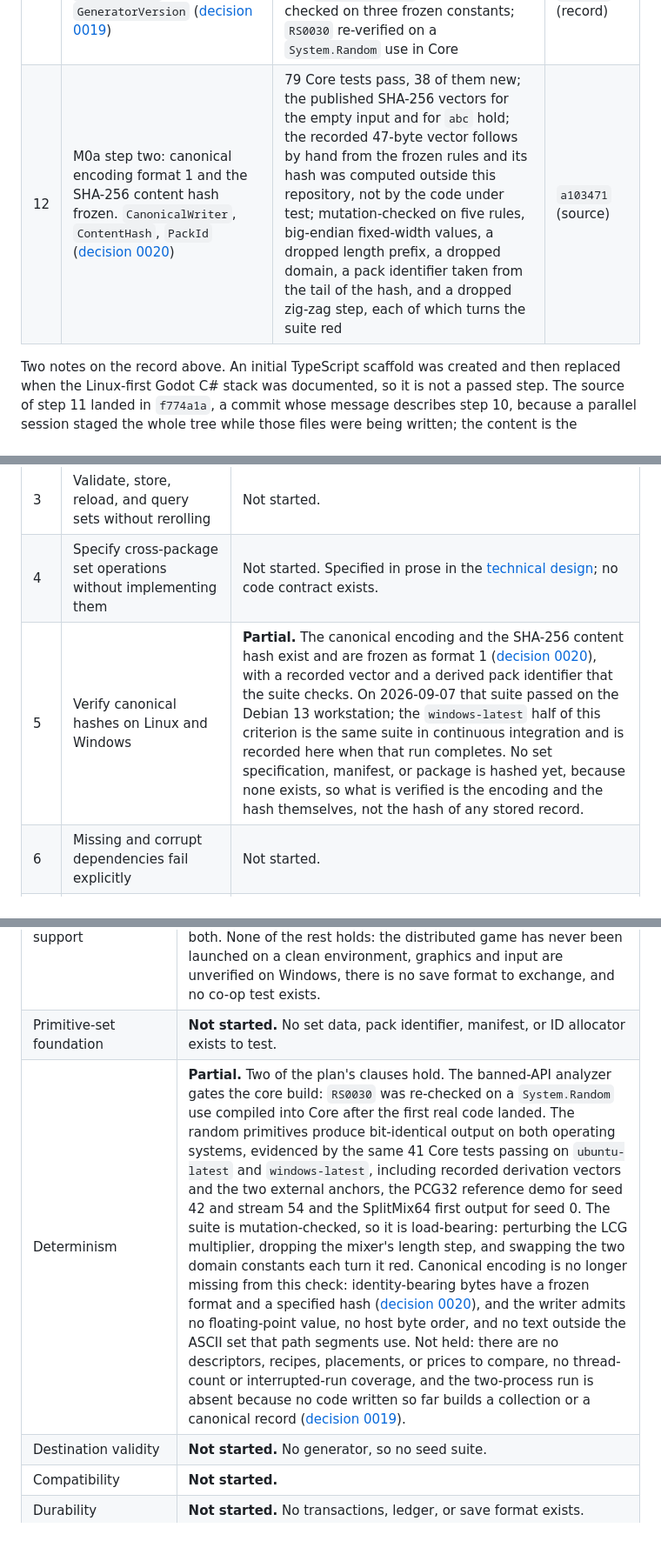
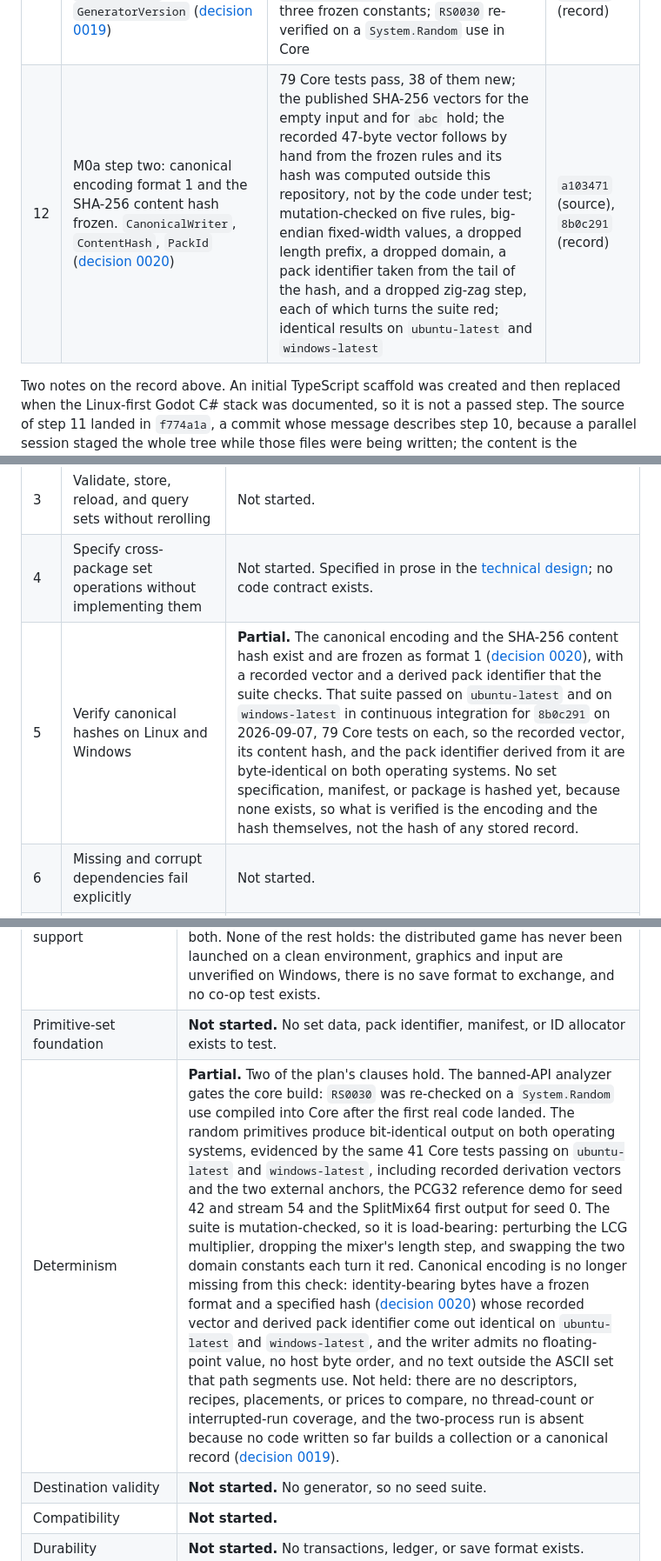
Before and after one commit to ikonomov-b/space-explorer, a Markdown page: docs/progress.md, 3 parts joined by grey strips. Shown at 87% size. Rendered like a GitHub page; blank space fills up the shorter version.

Commit message:
Record the cross-platform result for canonical encoding format 1
Continuous integration for 8b0c291 passed on ubuntu-latest and on
windows-latest, 79 Core tests on each, so the recorded 47-byte vector,
its content hash, and the pack identifier derived from it are
byte-identical on both operating systems. That is the Windows half of
M0a exit criterion 5, which stays partial: no set specification,
manifest, or package is hashed yet, because none exists.

Co-Authored-By: Claude Opus 5 (1M context) <noreply@anthropic.com>

```diff
--- a/docs/progress.md
+++ b/docs/progress.md
@@ -25,7 +25,7 @@ Every step that has passed, in the order it passed, with the evidence that close
 | 9 | Linux exported-build smoke test | `smoke.sh` exports and the packaged build prints `SMOKE OK` with Godot 4.7.2, .NET 10.0.11, and SQLite 3.53.3; run manually on the reference workstation | `45d0bef` |
 | 10 | Design review, second round: findings 17 to 19 cleared. Region storage constants corrected and the extent cap set to 2,048 m ([decision 0017](decisions/0017-region-extent-cap-and-storage-derivation.md)); data root, package layout, region encoding, and save integrity specified ([decision 0018](decisions/0018-data-root-region-encoding-and-save-integrity.md)) | The over-determined region constants were caught by deriving bytes from the constants rather than restating the estimate | `7d544e1`, `f774a1a`, `dbe079e` |
 | 11 | M0a step one: deterministic random foundation frozen as generator version 1. `Pcg32`, `Mix64`, `StreamPath`, `RandomStream`, `GeneratorVersion` ([decision 0019](decisions/0019-generator-version-1-frozen.md)) | 41 Core tests pass; both external anchors hold, the PCG32 reference demo for seed 42 and stream 54 and the SplitMix64 first output for seed 0; identical results on `ubuntu-latest` and `windows-latest`; mutation-checked on three frozen constants; `RS0030` re-verified on a `System.Random` use in Core | `f774a1a` (source), `9ab5838`, `1bbd8f9` (record) |
-| 12 | M0a step two: canonical encoding format 1 and the SHA-256 content hash frozen. `CanonicalWriter`, `ContentHash`, `PackId` ([decision 0020](decisions/0020-canonical-encoding-and-content-hash.md)) | 79 Core tests pass, 38 of them new; the published SHA-256 vectors for the empty input and for `abc` hold; the recorded 47-byte vector follows by hand from the frozen rules and its hash was computed outside this repository, not by the code under test; mutation-checked on five rules, big-endian fixed-width values, a dropped length prefix, a dropped domain, a pack identifier taken from the tail of the hash, and a dropped zig-zag step, each of which turns the suite red | `a103471` (source) |
+| 12 | M0a step two: canonical encoding format 1 and the SHA-256 content hash frozen. `CanonicalWriter`, `ContentHash`, `PackId` ([decision 0020](decisions/0020-canonical-encoding-and-content-hash.md)) | 79 Core tests pass, 38 of them new; the published SHA-256 vectors for the empty input and for `abc` hold; the recorded 47-byte vector follows by hand from the frozen rules and its hash was computed outside this repository, not by the code under test; mutation-checked on five rules, big-endian fixed-width values, a dropped length prefix, a dropped domain, a pack identifier taken from the tail of the hash, and a dropped zig-zag step, each of which turns the suite red; identical results on `ubuntu-latest` and `windows-latest` | `a103471` (source), `8b0c291` (record) |
 
 Two notes on the record above. An initial TypeScript scaffold was created and then replaced when the Linux-first Godot C# stack was documented, so it is not a passed step. The source of step 11 landed in `f774a1a`, a commit whose message describes step 10, because a parallel session staged the whole tree while those files were being written; the content is the reviewed content, but the message does not describe it.
 
@@ -50,7 +50,7 @@ The plan's M0a row, decomposed in its own order.
 | 2 | Allocate IDs | Not started. |
 | 3 | Validate, store, reload, and query sets without rerolling | Not started. |
 | 4 | Specify cross-package set operations without implementing them | Not started. Specified in prose in the [technical design](technical-design.md#primitive-sets-and-compact-references); no code contract exists. |
-| 5 | Verify canonical hashes on Linux and Windows | **Partial.** The canonical encoding and the SHA-256 content hash exist and are frozen as format 1 ([decision 0020](decisions/0020-canonical-encoding-and-content-hash.md)), with a recorded vector and a derived pack identifier that the suite checks. On 2026-09-07 that suite passed on the Debian 13 workstation; the `windows-latest` half of this criterion is the same suite in continuous integration and is recorded here when that run completes. No set specification, manifest, or package is hashed yet, because none exists, so what is verified is the encoding and the hash themselves, not the hash of any stored record. |
+| 5 | Verify canonical hashes on Linux and Windows | **Partial.** The canonical encoding and the SHA-256 content hash exist and are frozen as format 1 ([decision 0020](decisions/0020-canonical-encoding-and-content-hash.md)), with a recorded vector and a derived pack identifier that the suite checks. That suite passed on `ubuntu-latest` and on `windows-latest` in continuous integration for `8b0c291` on 2026-09-07, 79 Core tests on each, so the recorded vector, its content hash, and the pack identifier derived from it are byte-identical on both operating systems. No set specification, manifest, or package is hashed yet, because none exists, so what is verified is the encoding and the hash themselves, not the hash of any stored record. |
 | 6 | Missing and corrupt dependencies fail explicitly | Not started. |
 | 7 | ID boundaries and collisions | Not started. |
 | 8 | Bounded failures | Not started. |
@@ -72,7 +72,7 @@ The plan's eleven checks, under the plan's names.
 | --- | --- |
 | Native platform support | **Partial.** `dotnet build` and `dotnet test` pass on `ubuntu-latest` and `windows-latest` in continuous integration for every push and pull request: 43 tests, 41 in Core and 2 in Persistence, with zero build warnings under warnings-as-errors. Native SQLite loads on both. None of the rest holds: the distributed game has never been launched on a clean environment, graphics and input are unverified on Windows, there is no save format to exchange, and no co-op test exists. |
 | Primitive-set foundation | **Not started.** No set data, pack identifier, manifest, or ID allocator exists to test. |
-| Determinism | **Partial.** Two of the plan's clauses hold. The banned-API analyzer gates the core build: `RS0030` was re-checked on a `System.Random` use compiled into Core after the first real code landed. The random primitives produce bit-identical output on both operating systems, evidenced by the same 41 Core tests passing on `ubuntu-latest` and `windows-latest`, including recorded derivation vectors and the two external anchors, the PCG32 reference demo for seed 42 and stream 54 and the SplitMix64 first output for seed 0. The suite is mutation-checked, so it is load-bearing: perturbing the LCG multiplier, dropping the mixer's length step, and swapping the two domain constants each turn it red. Canonical encoding is no longer missing from this check: identity-bearing bytes have a frozen format and a specified hash ([decision 0020](decisions/0020-canonical-encoding-and-content-hash.md)), and the writer admits no floating-point value, no host byte order, and no text outside the ASCII set that path segments use. Not held: there are no descriptors, recipes, placements, or prices to compare, no thread-count or interrupted-run coverage, and the two-process run is absent because no code written so far builds a collection or a canonical record ([decision 0019](decisions/0019-generator-version-1-frozen.md)). |
+| Determinism | **Partial.** Two of the plan's clauses hold. The banned-API analyzer gates the core build: `RS0030` was re-checked on a `System.Random` use compiled into Core after the first real code landed. The random primitives produce bit-identical output on both operating systems, evidenced by the same 41 Core tests passing on `ubuntu-latest` and `windows-latest`, including recorded derivation vectors and the two external anchors, the PCG32 reference demo for seed 42 and stream 54 and the SplitMix64 first output for seed 0. The suite is mutation-checked, so it is load-bearing: perturbing the LCG multiplier, dropping the mixer's length step, and swapping the two domain constants each turn it red. Canonical encoding is no longer missing from this check: identity-bearing bytes have a frozen format and a specified hash ([decision 0020](decisions/0020-canonical-encoding-and-content-hash.md)) whose recorded vector and derived pack identifier come out identical on `ubuntu-latest` and `windows-latest`, and the writer admits no floating-point value, no host byte order, and no text outside the ASCII set that path segments use. Not held: there are no descriptors, recipes, placements, or prices to compare, no thread-count or interrupted-run coverage, and the two-process run is absent because no code written so far builds a collection or a canonical record ([decision 0019](decisions/0019-generator-version-1-frozen.md)). |
 | Destination validity | **Not started.** No generator, so no seed suite. |
 | Compatibility | **Not started.** |
 | Durability | **Not started.** No transactions, ledger, or save format exists. |
```
